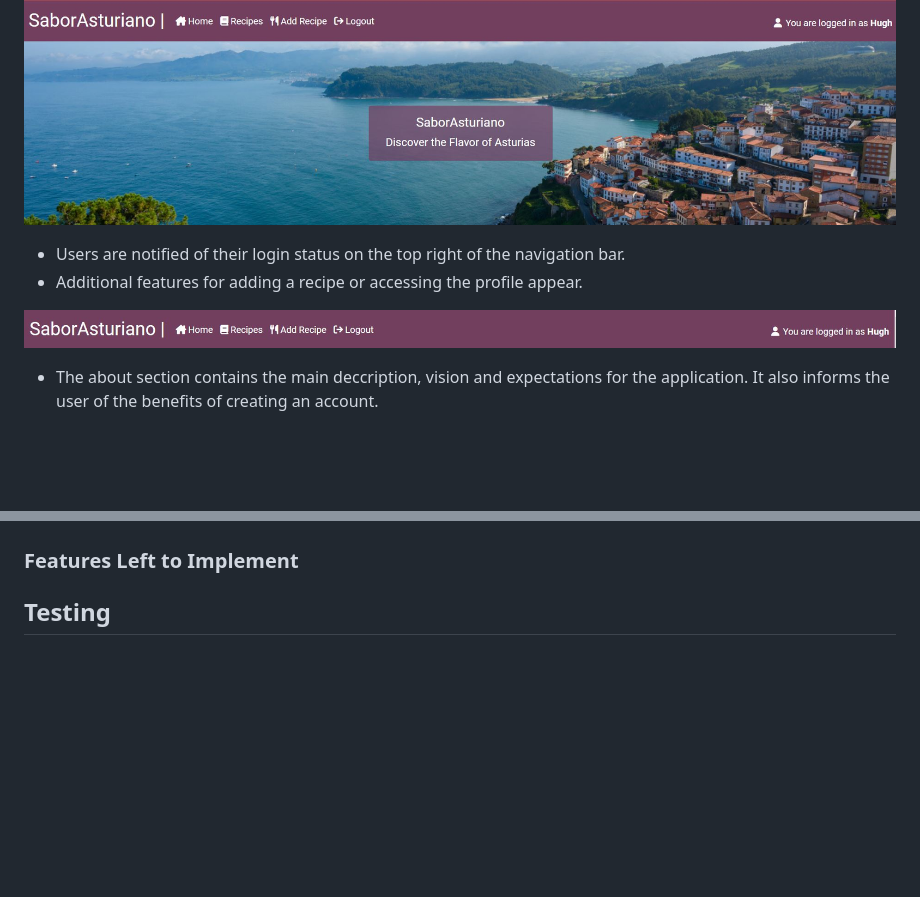
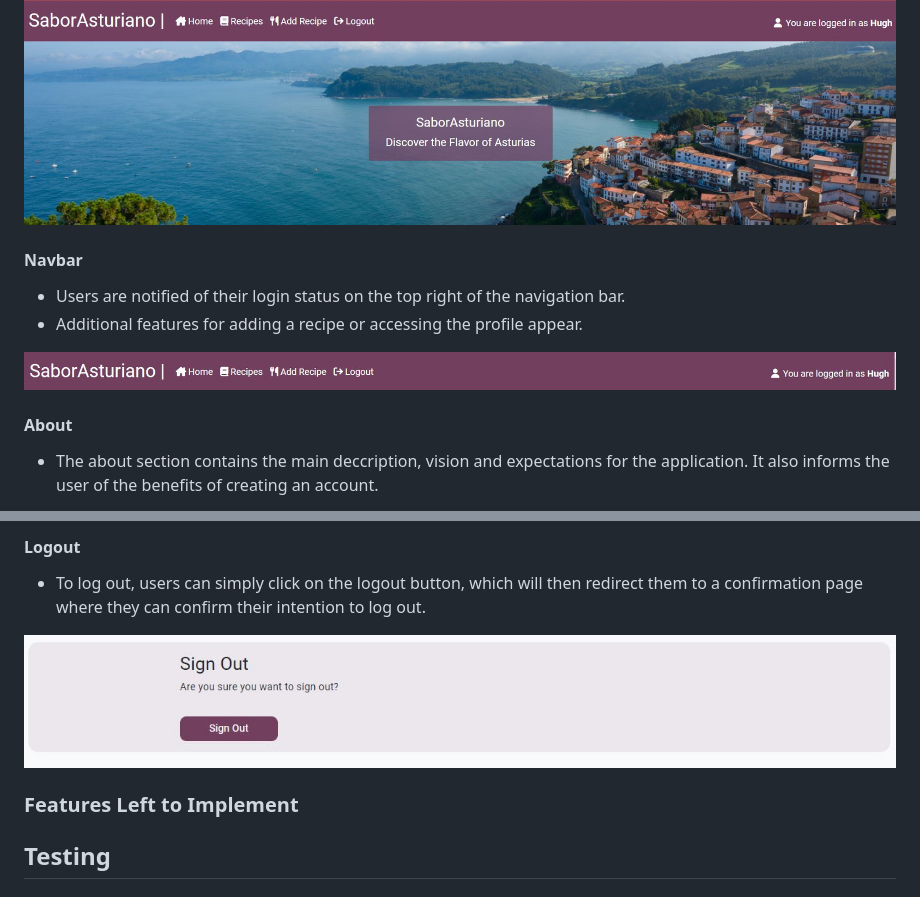
Before and after one commit to Hugh1996/sabor-asturiano-pp4, a Markdown page: README.md, 2 parts joined by grey strips. GitHub-like rendering; blank space fills up the shorter version.

```diff
--- a/README.md
+++ b/README.md
@@ -210,11 +210,15 @@ Roboto is the primary font for the site, providing versatility and modernity wit
 
 ![Button Disappears](/static/images/readme/disappear.jpg)
 
+#### Navbar
+
 - Users are notified of their login status on the top right of the navigation bar.
 - Additional features for adding a recipe or accessing the profile appear.
 
 ![Navbar](/static/images/readme/userin.jpg)
 
+#### About
+
 - The about section contains the main deccription, vision and expectations for the application. It also informs the user of the benefits of creating an account.
 
 ![About](/static/images/readme/about.jpg)
@@ -225,3 +245,8 @@ Roboto is the primary font for the site, providing versatility and modernity wit
+#### Logout
+
+- To log out, users can simply click on the logout button, which will then redirect them to a confirmation page where they can confirm their intention to log out.
+
+![Logout](/static/images/readme/logout.jpg)
 
 ### Features Left to Implement
 
```
Also changed, not shown: other parts of README.md (+16 -0 lines).
